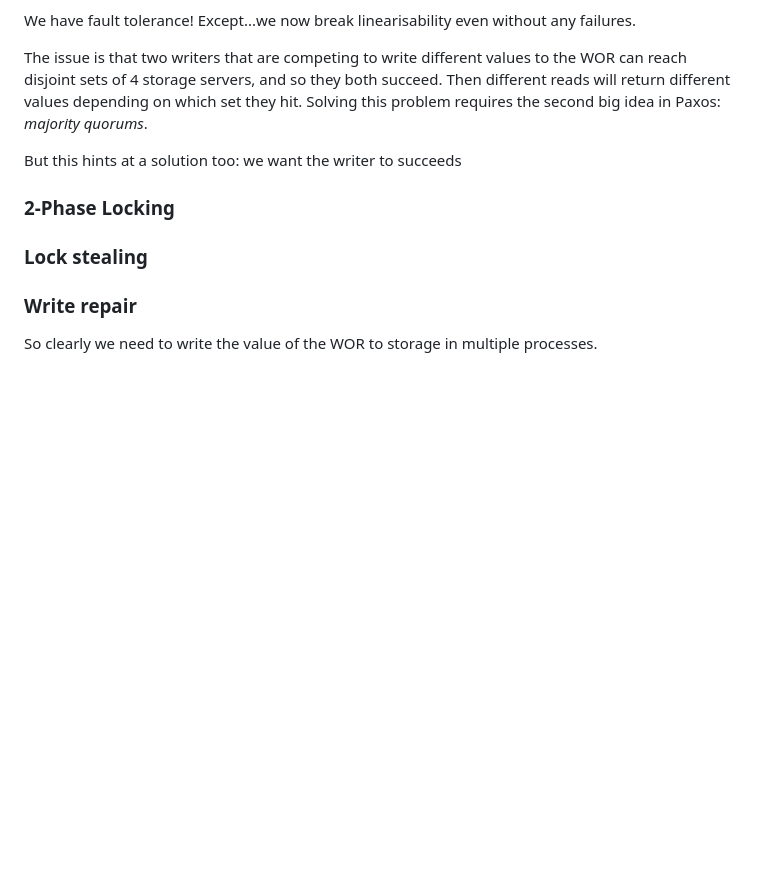
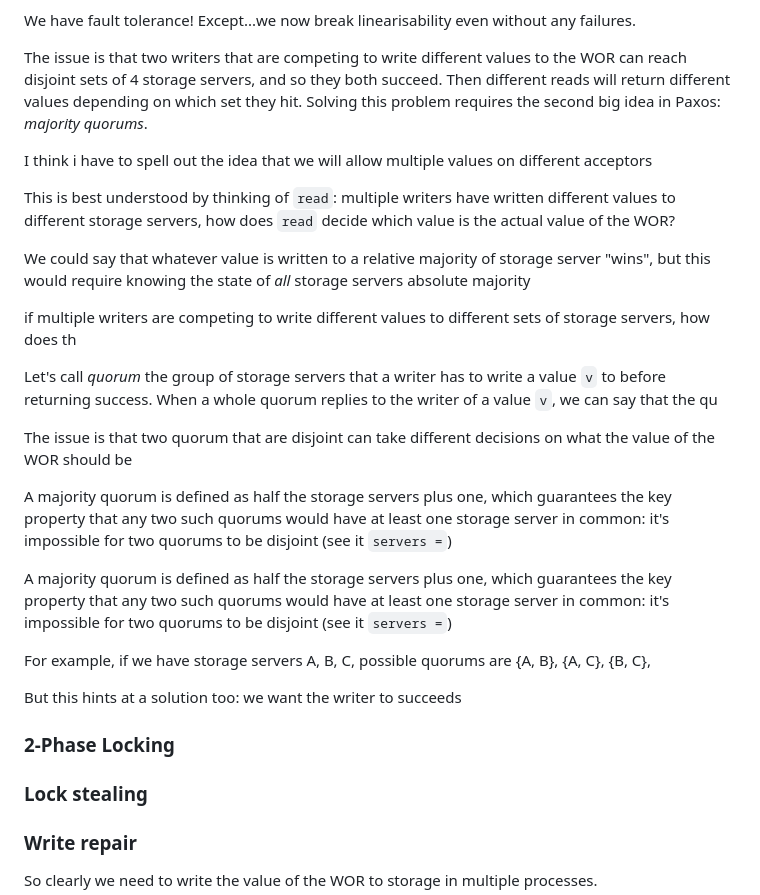
Before and after one commit to SystemFw/blog, a Markdown page: content/staging/paxos-failures.md, the part around the change. Drawn GitHub-style; blank space fills up the shorter version.

Commit message:
Notes on quorums

```diff
--- a/content/staging/paxos-failures.md
+++ b/content/staging/paxos-failures.md
@@ -329,6 +329,35 @@ they both succeed. Then different reads will return different values
 depending on which set they hit. Solving this problem requires the
 second big idea in Paxos: _majority quorums_.
 
+I think i have to spell out the idea that we will allow multiple values on different acceptors
+
+This is best understood by thinking of `read`: multiple writers
+have written different values to different storage servers, how does
+`read` decide which value is the actual value of the WOR?
+
+We could say that whatever value is written to a relative majority of storage server "wins", but this would require knowing the state of _all_ storage servers
+absolute majority
+
+if multiple writers are competing to write different values to different sets of storage servers, how does th
+
+
+Let's call _quorum_ the group of storage servers that a writer has to
+write a value `v` to before returning success. When a whole quorum replies to the writer of a value `v`, we can say that the qu
+
+The issue is that two quorum that are disjoint can take different decisions on what the value of the WOR should be
+
+A majority quorum is defined as half the storage servers plus one,
+which guarantees the key property that any two such quorums would have
+at least one storage server in common: it's impossible for two quorums
+to be disjoint (see it `servers =`)
+
+A majority quorum is defined as half the storage servers plus one,
+which guarantees the key property that any two such quorums would have
+at least one storage server in common: it's impossible for two quorums
+to be disjoint (see it `servers =`)
+
+For example, if we have storage servers A, B, C, possible quorums are {A, B}, {A, C}, {B, C},
+
 But this hints at a solution too: we want the writer to succeeds
 
 ### 2-Phase Locking
```
